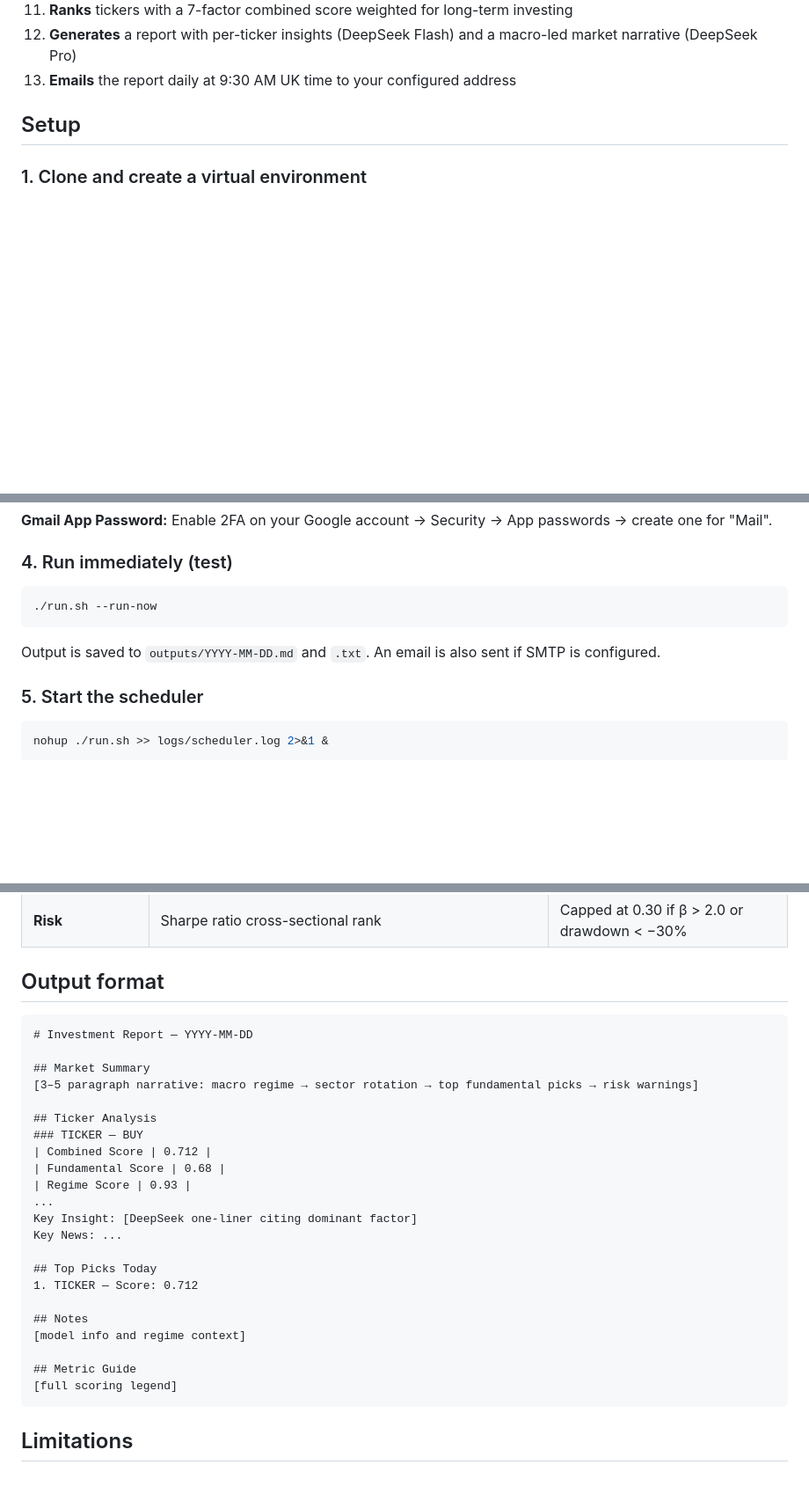
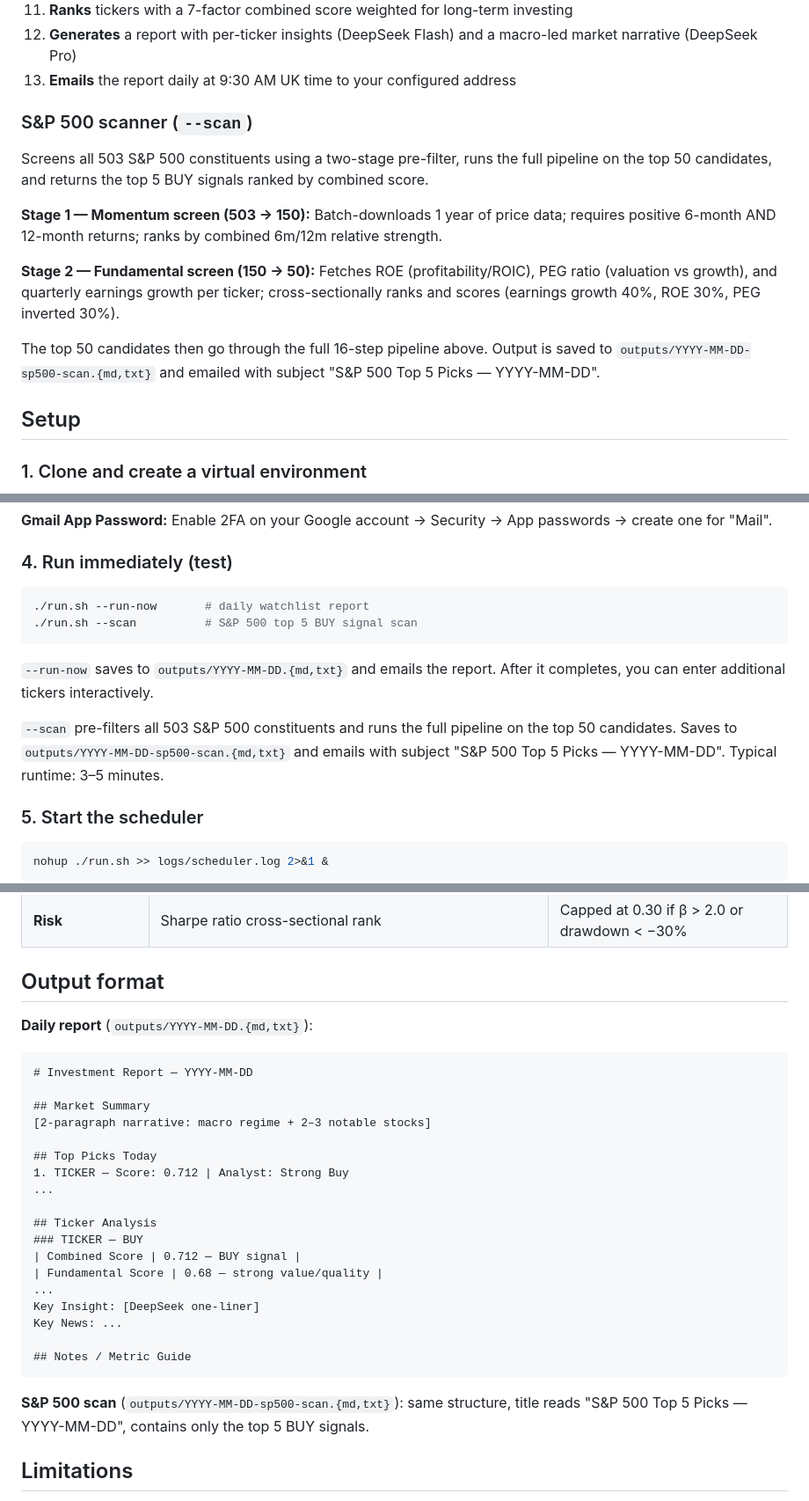
Before and after one commit to ethanlai17/investment-ai-assistant, a Markdown page: README.md, 3 parts joined by grey strips. Shown at 88% size. Rendered like a GitHub page; blank space fills up the shorter version.

Commit message:
Update README with --scan command and S&P 500 scanner docs

````diff
--- a/README.md
+++ b/README.md
@@ -17,6 +19,16 @@ A production-ready AI-powered daily investment report system for a predefined li
 11. **Ranks** tickers with a 7-factor combined score weighted for long-term investing
 12. **Generates** a report with per-ticker insights (DeepSeek Flash) and a macro-led market narrative (DeepSeek Pro)
 13. **Emails** the report daily at 9:30 AM UK time to your configured address
+
+### S&P 500 scanner (`--scan`)
+
+Screens all 503 S&P 500 constituents using a two-stage pre-filter, runs the full pipeline on the top 50 candidates, and returns the top 5 BUY signals ranked by combined score.
+
+**Stage 1 — Momentum screen (503 → 150):** Batch-downloads 1 year of price data; requires positive 6-month AND 12-month returns; ranks by combined 6m/12m relative strength.
+
+**Stage 2 — Fundamental screen (150 → 50):** Fetches ROE (profitability/ROIC), PEG ratio (valuation vs growth), and quarterly earnings growth per ticker; cross-sectionally ranks and scores (earnings growth 40%, ROE 30%, PEG inverted 30%).
+
+The top 50 candidates then go through the full 16-step pipeline above. Output is saved to `outputs/YYYY-MM-DD-sp500-scan.{md,txt}` and emailed with subject "S&P 500 Top 5 Picks — YYYY-MM-DD".
 
 ## Setup
 
@@ -54,10 +66,13 @@ Create a `.env` file in the project root:
 ### 4. Run immediately (test)
 
 ```bash
-./run.sh --run-now
+./run.sh --run-now       # daily watchlist report
+./run.sh --scan          # S&P 500 top 5 BUY signal scan
 ```
 
-Output is saved to `outputs/YYYY-MM-DD.md` and `.txt`. An email is also sent if SMTP is configured.
+`--run-now` saves to `outputs/YYYY-MM-DD.{md,txt}` and emails the report. After it completes, you can enter additional tickers interactively.
+
+`--scan` pre-filters all 503 S&P 500 constituents and runs the full pipeline on the top 50 candidates. Saves to `outputs/YYYY-MM-DD-sp500-scan.{md,txt}` and emails with subject "S&P 500 Top 5 Picks — YYYY-MM-DD". Typical runtime: 3–5 minutes.
 
 ### 5. Start the scheduler
 
@@ -154,30 +171,30 @@ High-risk = max drawdown < −30% OR beta > 2.0 in the past 252 days.
 
 ## Output format
 
+**Daily report** (`outputs/YYYY-MM-DD.{md,txt}`):
+
 ```
 # Investment Report — YYYY-MM-DD
 
 ## Market Summary
-[3–5 paragraph narrative: macro regime → sector rotation → top fundamental picks → risk warnings]
+[2-paragraph narrative: macro regime + 2–3 notable stocks]
+
+## Top Picks Today
+1. TICKER — Score: 0.712 | Analyst: Strong Buy
+...
 
 ## Ticker Analysis
 ### TICKER — BUY
-| Combined Score | 0.712 |
-| Fundamental Score | 0.68 |
-| Regime Score | 0.93 |
+| Combined Score | 0.712 — BUY signal |
+| Fundamental Score | 0.68 — strong value/quality |
 ...
-Key Insight: [DeepSeek one-liner citing dominant factor]
+Key Insight: [DeepSeek one-liner]
 Key News: ...
 
-## Top Picks Today
-1. TICKER — Score: 0.712
+## Notes / Metric Guide
+```
 
-## Notes
-[model info and regime context]
-
-## Metric Guide
-[full scoring legend]
-```
+**S&P 500 scan** (`outputs/YYYY-MM-DD-sp500-scan.{md,txt}`): same structure, title reads "S&P 500 Top 5 Picks — YYYY-MM-DD", contains only the top 5 BUY signals.
 
 ## Limitations
 
````
Also changed, not shown: other parts of README.md (+5 -1 lines).
